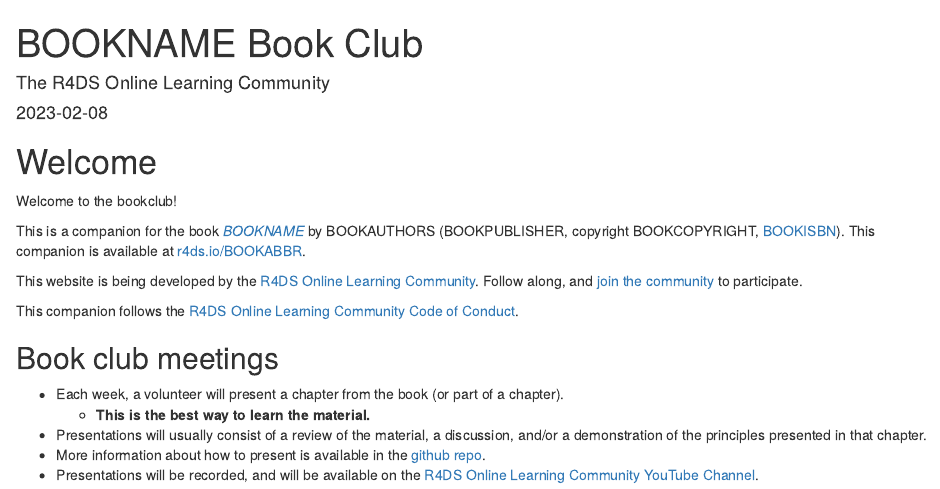
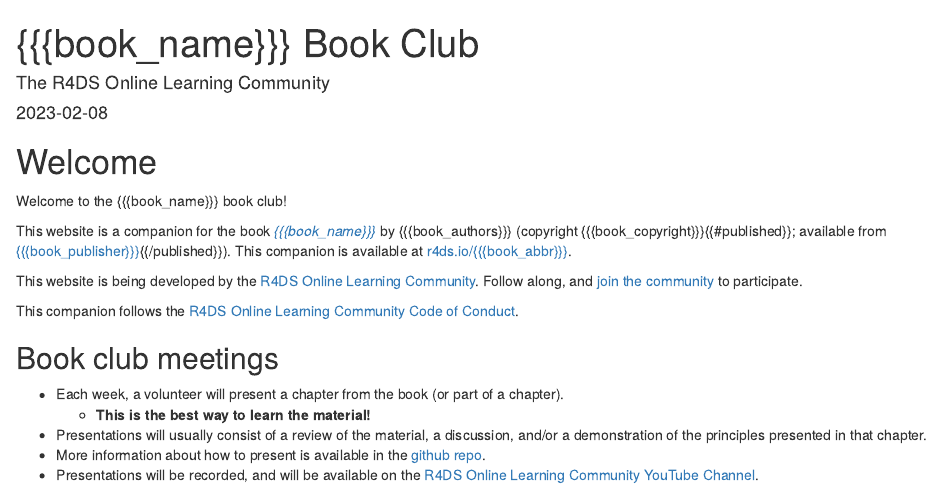
Before and after one commit to r4ds/bookclub-template, an R Markdown document (index.Rmd): the page in a window 1100 px wide, from its top. Rendered offline with R 4.5, knitr and Pandoc, with nearby package versions; drawn as R Markdown's standard HTML page in place of the format the file asks for.

Commit message:
Update to whisker template format. (#20)
* Update to whisker template format.

* Sizing for more slide-like output.

```diff
--- a/_bookdown.yml
+++ b/_bookdown.yml
@@ -1,6 +1,6 @@
-book_filename: "bookclub-BOOKABBR"
-repo: https://github.com/r4ds/bookclub-BOOKABBR
-edit: "https://github.com/r4ds/bookclub-BOOKABBR/edit/main/%s"
+book_filename: "bookclub-{{{book_abbr}}}"
+repo: https://github.com/r4ds/bookclub-{{{book_abbr}}}
+edit: "https://github.com/r4ds/bookclub-{{{book_abbr}}}/edit/main/%s"
 output_dir: "_book"
 delete_merged_file: true
 language:
--- a/_output.yml
+++ b/_output.yml
@@ -5,11 +5,11 @@
     toc:
       collapse: section
       before: |
-        <li><a href="./">BOOKNAME Book Club</a></li>
+        <li><a href="./">{{{book_name}}} Book Club</a></li>
       after: |
         <li><a href="https://github.com/rstudio/bookdown" target="blank">Published with bookdown</a></li>
     edit:
-      link: https://github.com/r4ds/bookclub-BOOKABBR/edit/main/%s
+      link: https://github.com/r4ds/bookclub-{{{book_abbr}}}/edit/main/%s
       text: "Edit"
     sharing:
       github: yes
--- a/index.Rmd
+++ b/index.Rmd
@@ -1,5 +1,5 @@
 ---
-title: "BOOKNAME Book Club"
+title: "{{{book_name}}} Book Club"
 author: "The R4DS Online Learning Community"
 date: "`r Sys.Date()`"
 site: bookdown::bookdown_site
@@ -7,16 +7,16 @@
 bibliography: book.bib
 biblio-style: apalike
 link-citations: yes
-github-repo: r4ds/bookclub-BOOKABBR
-description: "This is the product of the R4DS Online Learning Community's BOOKNAME Book Club."
+github-repo: r4ds/bookclub-{{{book_abbr}}}
+description: "This website is the product of the R4DS Online Learning Community's {{{book_name}}} Book Club."
 ---
 
 # Welcome {-}
 
-Welcome to the bookclub!
+Welcome to the {{{book_name}}} book club!
 
-This is a companion for the book [_BOOKNAME_](BOOKURL) by BOOKAUTHORS (BOOKPUBLISHER, copyright BOOKCOPYRIGHT, [BOOKISBN](BOOKDOI)).
-This companion is available at [r4ds.io/BOOKABBR](https://r4ds.io/BOOKABBR).
+This website is a companion for the book [_{{{book_name}}}_]({{{book_url}}}) by {{{book_authors}}} (copyright {{{book_copyright}}}{{#published}}; available from [{{{book_publisher}}}]({{{book_publisher_url}}}){{/published}}).
+This companion is available at [r4ds.io/{{{book_abbr}}}](https://r4ds.io/{{{book_abbr}}}).
 
 This website is being developed by the [R4DS Online Learning Community](https://rfordatasci.com). Follow along, and [join the community](https://r4ds.io/join) to participate.
 
@@ -25,9 +25,9 @@
 ## Book club meetings {-}
 
 - Each week, a volunteer will present a chapter from the book (or part of a chapter).
-  - **This is the best way to learn the material.**
+  - **This is the best way to learn the material!**
 - Presentations will usually consist of a review of the material, a discussion, and/or a demonstration of the principles presented in that chapter.
-- More information about how to present is available in the [github repo](https://github.com/r4ds/bookclub-BOOKABBR).
+- More information about how to present is available in the [github repo](https://github.com/r4ds/bookclub-{{{book_abbr}}}).
 - Presentations will be recorded, and will be available on the [R4DS Online Learning Community YouTube Channel](https://r4ds.io/youtube).
 
 ## Pace {-}
```
Also changed, not shown: 99999.Rmd (renamed from 01.Rmd, +4 -4 lines), style.css (added, +19 -0 lines), README.md, 2 other files.
